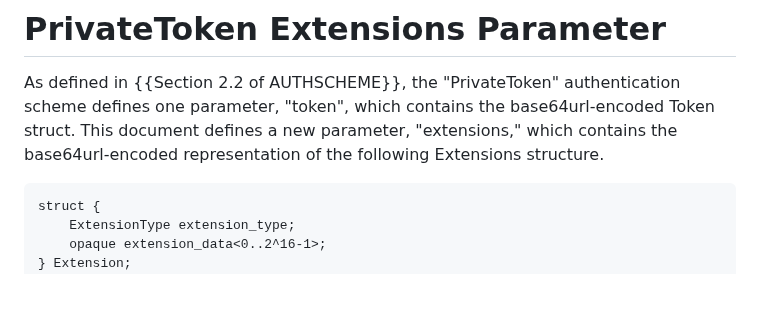
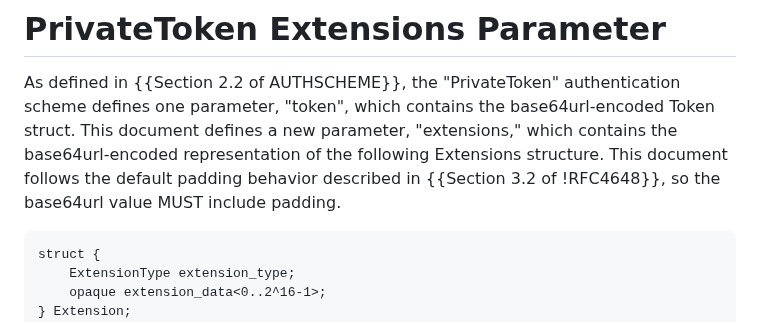
Before and after one commit to ietf-wg-privacypass/draft-ietf-privacypass-auth-scheme-extensions, a Markdown page: draft-wood-privacypass-auth-scheme-extensions.md, the part around the change. GitHub-like rendering; blank space fills up the shorter version.

Commit message:
Add mention of required base64url padding
Make the spec consistent with [Privacy Pass Auth Scheme](https://datatracker.ietf.org/doc/html/draft-ietf-privacypass-auth-scheme-15#name-token-challenge-structure).
base64url padding is required.

```diff
--- a/draft-wood-privacypass-auth-scheme-extensions.md
+++ b/draft-wood-privacypass-auth-scheme-extensions.md
@@ -79,6 +79,8 @@ As defined in {{Section 2.2 of AUTHSCHEME}}, the "PrivateToken" authentication
 scheme defines one parameter, "token", which contains the base64url-encoded
 Token struct. This document defines a new parameter, "extensions," which contains
 the base64url-encoded representation of the following Extensions structure.
+This document follows the default padding behavior described in
+{{Section 3.2 of !RFC4648}}, so the base64url value MUST include padding.
 
 ~~~
 struct {
```
